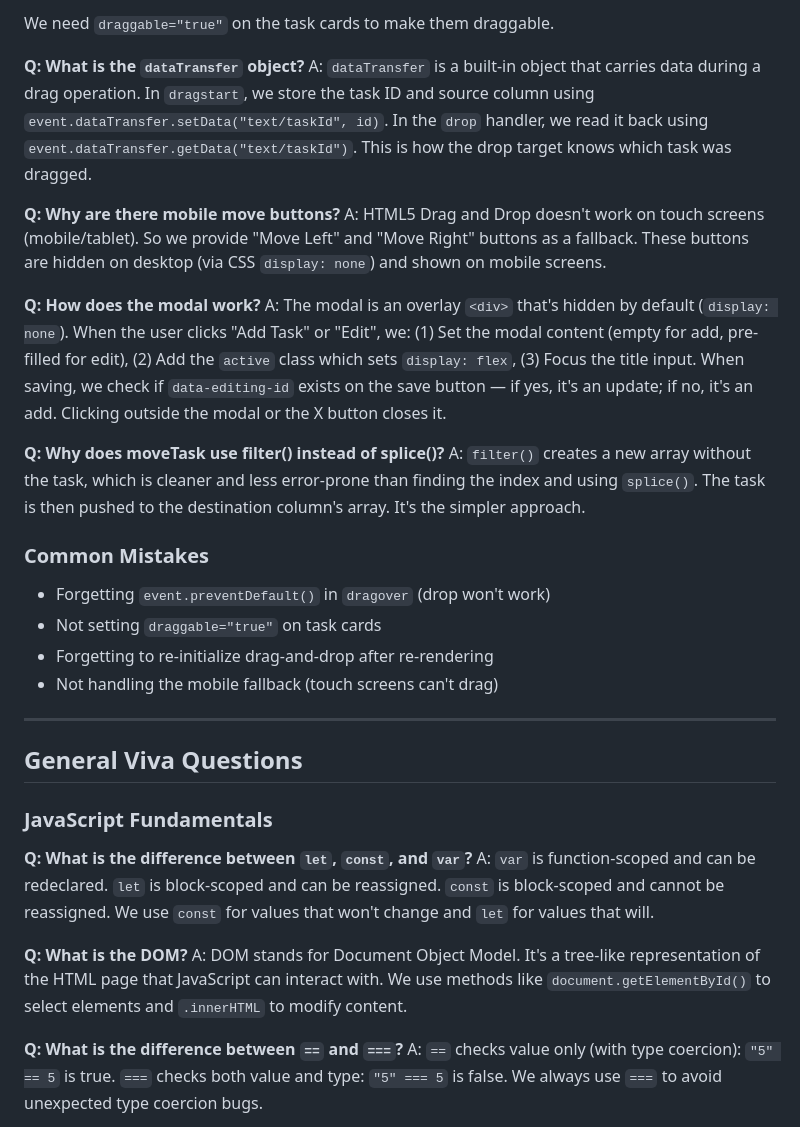
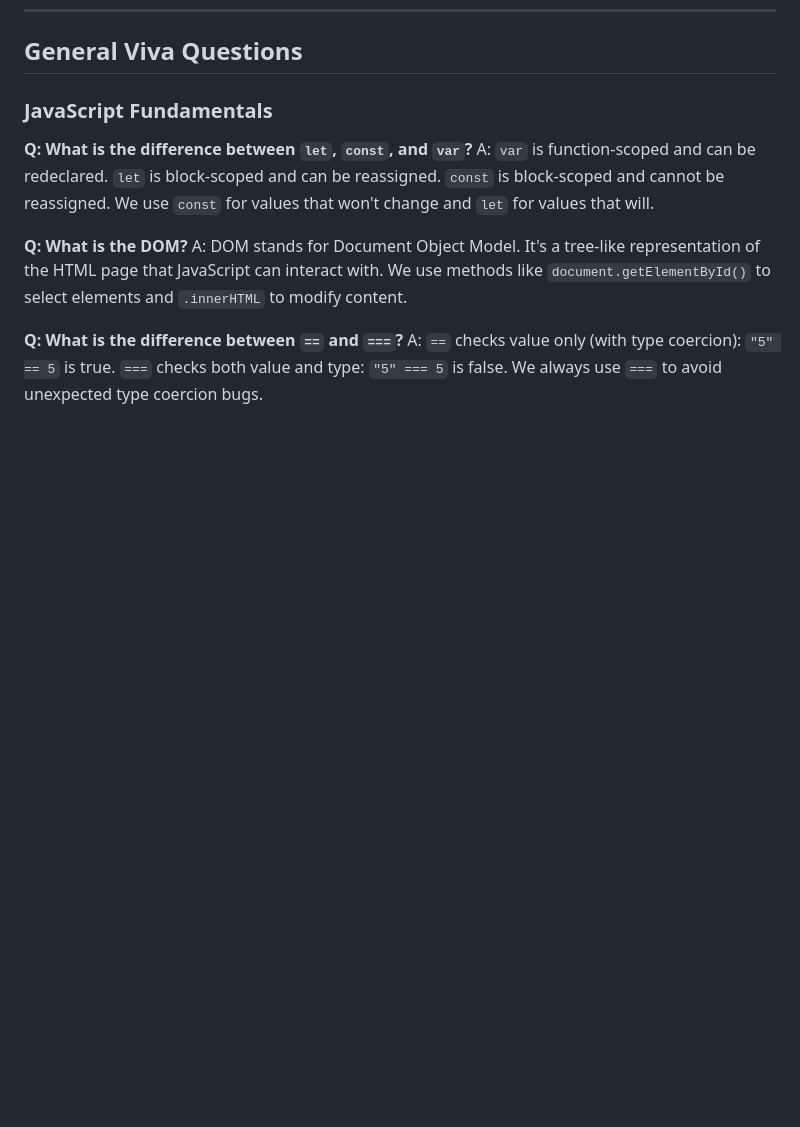
Before and after one commit to milind-T07/Agency-Portfolio, a Markdown page: documentation/viva-guide.md, the part around one of its changes. Rendered like a GitHub page; blank space fills up the shorter version.

```diff
--- a/documentation/viva-guide.md
+++ b/documentation/viva-guide.md
@@ -409,25 +350,3 @@ A: HTML5 DnD uses six main events:
-We need `draggable="true"` on the task cards to make them draggable.
-
-**Q: What is the `dataTransfer` object?**
-A: `dataTransfer` is a built-in object that carries data during a drag operation. In `dragstart`, we store the task ID and source column using `event.dataTransfer.setData("text/taskId", id)`. In the `drop` handler, we read it back using `event.dataTransfer.getData("text/taskId")`. This is how the drop target knows which task was dragged.
-
-**Q: Why are there mobile move buttons?**
-A: HTML5 Drag and Drop doesn't work on touch screens (mobile/tablet). So we provide "Move Left" and "Move Right" buttons as a fallback. These buttons are hidden on desktop (via CSS `display: none`) and shown on mobile screens.
-
-**Q: How does the modal work?**
-A: The modal is an overlay `<div>` that's hidden by default (`display: none`). When the user clicks "Add Task" or "Edit", we: (1) Set the modal content (empty for add, pre-filled for edit), (2) Add the `active` class which sets `display: flex`, (3) Focus the title input. When saving, we check if `data-editing-id` exists on the save button — if yes, it's an update; if no, it's an add. Clicking outside the modal or the X button closes it.
-
-**Q: Why does moveTask use filter() instead of splice()?**
-A: `filter()` creates a new array without the task, which is cleaner and less error-prone than finding the index and using `splice()`. The task is then pushed to the destination column's array. It's the simpler approach.
-
-### Common Mistakes
-- Forgetting `event.preventDefault()` in `dragover` (drop won't work)
-- Not setting `draggable="true"` on task cards
-- Forgetting to re-initialize drag-and-drop after re-rendering
-- Not handling the mobile fallback (touch screens can't drag)
-
----
-
 ## General Viva Questions
 
 ### JavaScript Fundamentals
```
Also changed, not shown: other parts of documentation/viva-guide.md (+0 -59 lines).
